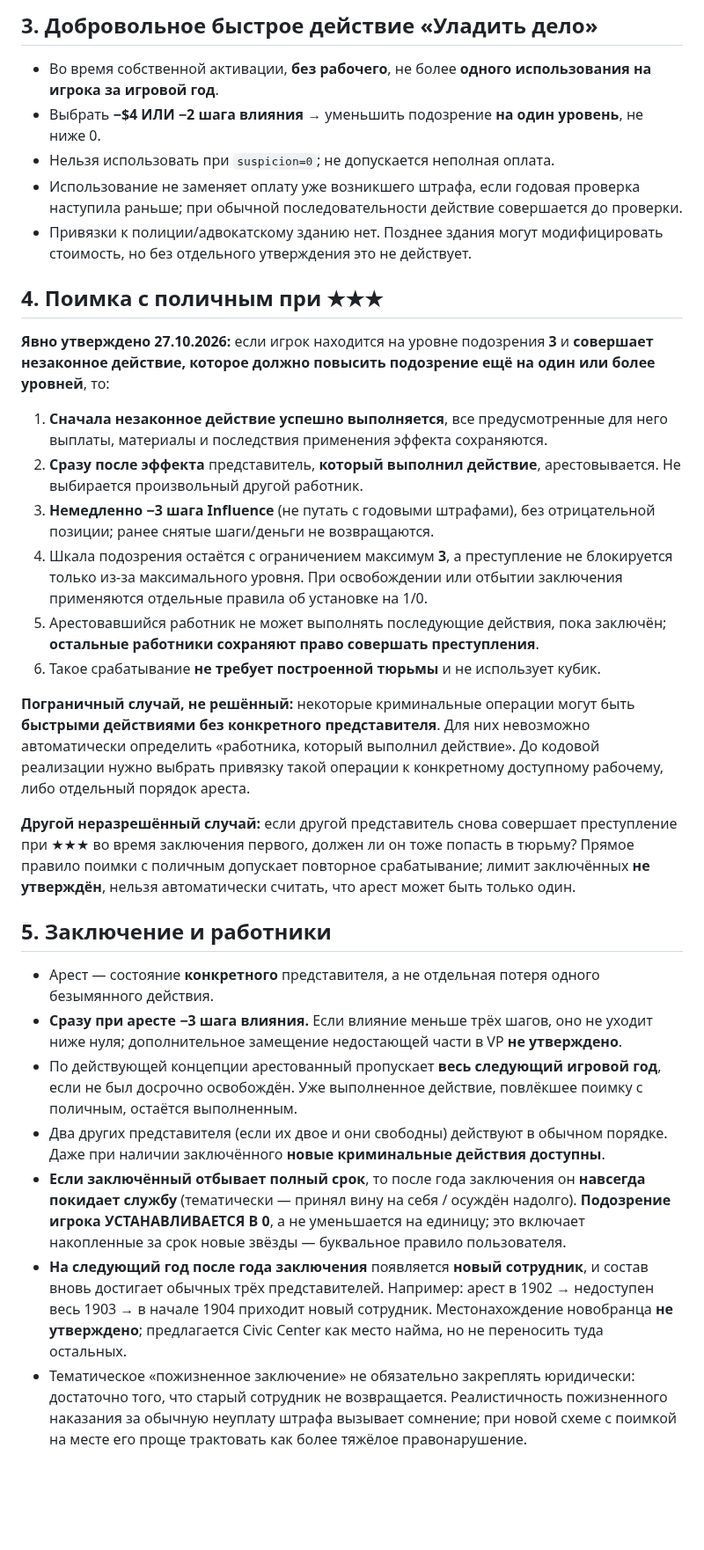
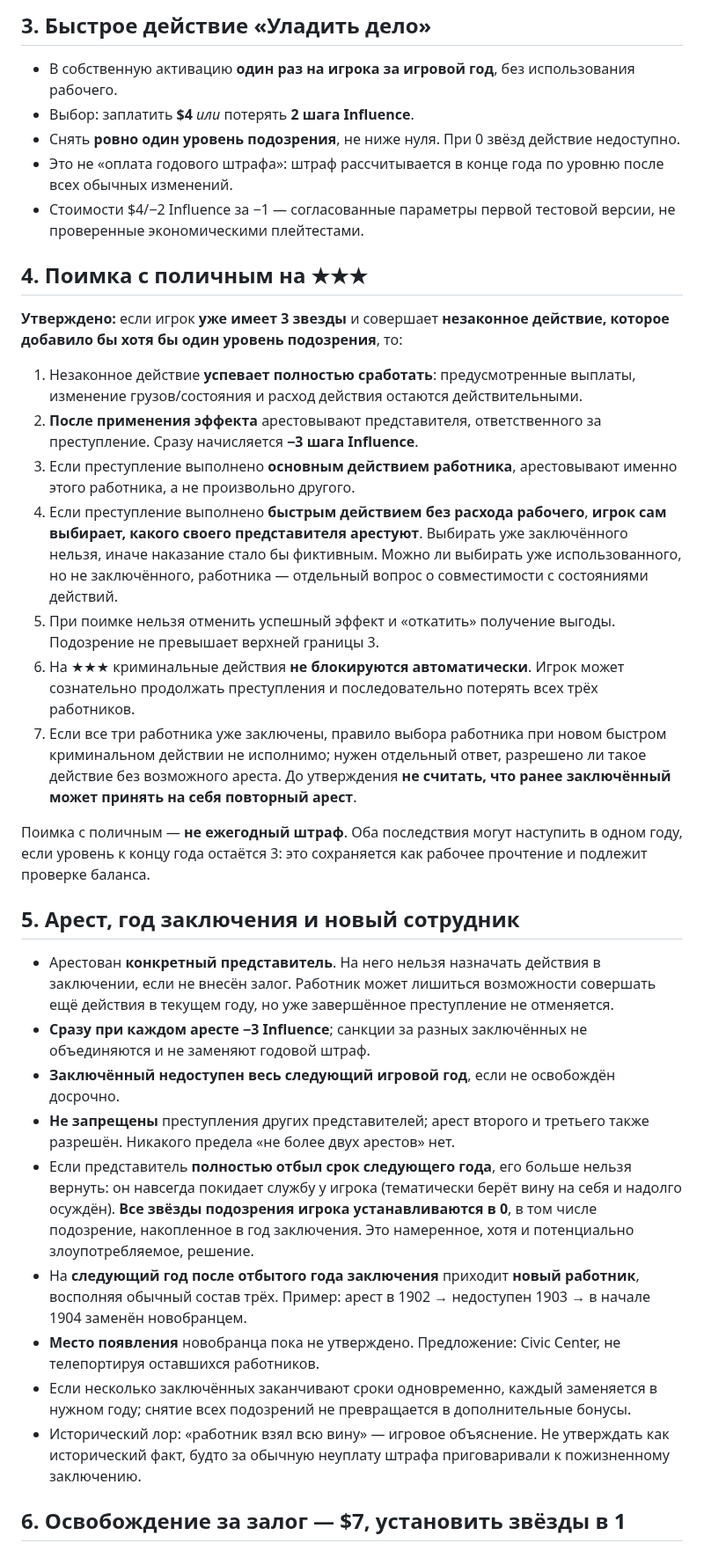
Before and after one commit to RumplestiltskinBiD/sf1906-prototype, a Markdown page: docs/wanted-and-bail-system-2026-10-27.md, the part around one of its changes. Shown at 88% size. GitHub-like rendering; blank space fills up the shorter version.

```diff
--- a/docs/wanted-and-bail-system-2026-10-27.md
+++ b/docs/wanted-and-bail-system-2026-10-27.md
@@ -33,34 +33,37 @@
 
-## 3. Добровольное быстрое действие «Уладить дело»
+## 3. Быстрое действие «Уладить дело»
 
-- Во время собственной активации, **без рабочего**, не более **одного использования на игрока за игровой год**.
-- Выбрать **−$4 ИЛИ −2 шага влияния** → уменьшить подозрение **на один уровень**, не ниже 0.
-- Нельзя использовать при `suspicion=0`; не допускается неполная оплата.
-- Использование не заменяет оплату уже возникшего штрафа, если годовая проверка наступила раньше; при обычной последовательности действие совершается до проверки.
-- Привязки к полиции/адвокатскому зданию нет. Позднее здания могут модифицировать стоимость, но без отдельного утверждения это не действует.
+- В собственную активацию **один раз на игрока за игровой год**, без использования рабочего.
+- Выбор: заплатить **$4** *или* потерять **2 шага Influence**.
+- Снять **ровно один уровень подозрения**, не ниже нуля. При 0 звёзд действие недоступно.
+- Это не «оплата годового штрафа»: штраф рассчитывается в конце года по уровню после всех обычных изменений.
+- Стоимости $4/−2 Influence за −1 — согласованные параметры первой тестовой версии, не проверенные экономическими плейтестами.
 
-## 4. Поимка с поличным при ★★★
+## 4. Поимка с поличным на ★★★
 
-**Явно утверждено 27.10.2026:** если игрок находится на уровне подозрения **3** и **совершает незаконное действие, которое должно повысить подозрение ещё на один или более уровней**, то:
+**Утверждено:** если игрок **уже имеет 3 звезды** и совершает **незаконное действие, которое добавило бы хотя бы один уровень подозрения**, то:
 
-1. **Сначала незаконное действие успешно выполняется**, все предусмотренные для него выплаты, материалы и последствия применения эффекта сохраняются.
-2. **Сразу после эффекта** представитель, **который выполнил действие**, арестовывается. Не выбирается произвольный другой работник.
-3. **Немедленно −3 шага Influence** (не путать с годовыми штрафами), без отрицательной позиции; ранее снятые шаги/деньги не возвращаются.
-4. Шкала подозрения остаётся с ограничением максимум **3**, а преступление не блокируется только из-за максимального уровня. При освобождении или отбытии заключения применяются отдельные правила об установке на 1/0.
-5. Арестовавшийся работник не может выполнять последующие действия, пока заключён; **остальные работники сохраняют право совершать преступления**.
-6. Такое срабатывание **не требует построенной тюрьмы** и не использует кубик.
+1. Незаконное действие **успевает полностью сработать**: предусмотренные выплаты, изменение грузов/состояния и расход действия остаются действительными.
+2. **После применения эффекта** арестовывают представителя, ответственного за преступление. Сразу начисляется **−3 шага Influence**.
+3. Если преступление выполнено **основным действием работника**, арестовывают именно этого работника, а не произвольно другого.
+4. Если преступление выполнено **быстрым действием без расхода рабочего**, **игрок сам выбирает, какого своего представителя арестуют**. Выбирать уже заключённого нельзя, иначе наказание стало бы фиктивным. Можно ли выбирать уже использованного, но не заключённого, работника — отдельный вопрос о совместимости с состояниями действий.
+5. При поимке нельзя отменить успешный эффект и «откатить» получение выгоды. Подозрение не превышает верхней границы 3.
+6. На ★★★ криминальные действия **не блокируются автоматически**. Игрок может сознательно продолжать преступления и последовательно потерять всех трёх работников.
+7. Если все три работника уже заключены, правило выбора работника при новом быстром криминальном действии не исполнимо; нужен отдельный ответ, разрешено ли такое действие без возможного ареста. До утверждения **не считать, что ранее заключённый может принять на себя повторный арест**.
 
-**Пограничный случай, не решённый:** некоторые криминальные операции могут быть **быстрыми действиями без конкретного представителя**. Для них невозможно автоматически определить «работника, который выполнил действие». До кодовой реализации нужно выбрать привязку такой операции к конкретному доступному рабочему, либо отдельный порядок ареста.
+Поимка с поличным — **не ежегодный штраф**. Оба последствия могут наступить в одном году, если уровень к концу года остаётся 3: это сохраняется как рабочее прочтение и подлежит проверке баланса.
 
-**Другой неразрешённый случай:** если другой представитель снова совершает преступление при ★★★ во время заключения первого, должен ли он тоже попасть в тюрьму? Прямое правило поимки с поличным допускает повторное срабатывание; лимит заключённых **не утверждён**, нельзя автоматически считать, что арест может быть только один.
+## 5. Арест, год заключения и новый сотрудник
 
-## 5. Заключение и работники
+- Арестован **конкретный представитель**. На него нельзя назначать действия в заключении, если не внесён залог. Работник может лишиться возможности совершать ещё действия в текущем году, но уже завершённое преступление не отменяется.
+- **Сразу при каждом аресте −3 Influence**; санкции за разных заключённых не объединяются и не заменяют годовой штраф.
+- **Заключённый недоступен весь следующий игровой год**, если не освобождён досрочно.
+- **Не запрещены** преступления других представителей; арест второго и третьего также разрешён. Никакого предела «не более двух арестов» нет.
+- Если представитель **полностью отбыл срок следующего года**, его больше нельзя вернуть: он навсегда покидает службу у игрока (тематически берёт вину на себя и надолго осуждён). **Все звёзды подозрения игрока устанавливаются в 0**, в том числе подозрение, накопленное в год заключения. Это намеренное, хотя и потенциально злоупотребляемое, решение.
+- На **следующий год после отбытого года заключения** приходит **новый работник**, восполняя обычный состав трёх. Пример: арест в 1902 → недоступен 1903 → в начале 1904 заменён новобранцем.
+- **Место появления** новобранца пока не утверждено. Предложение: Civic Center, не телепортируя оставшихся работников.
+- Если несколько заключённых заканчивают сроки одновременно, каждый заменяется в нужном году; снятие всех подозрений не превращается в дополнительные бонусы.
+- Исторический лор: «работник взял всю вину» — игровое объяснение. Не утверждать как исторический факт, будто за обычную неуплату штрафа приговаривали к пожизненному заключению.
 
-- Арест — состояние **конкретного** представителя, а не отдельная потеря одного безымянного действия.
-- **Сразу при аресте −3 шага влияния.** Если влияние меньше трёх шагов, оно не уходит ниже нуля; дополнительное замещение недостающей части в VP **не утверждено**.
-- По действующей концепции арестованный пропускает **весь следующий игровой год**, если не был досрочно освобождён. Уже выполненное действие, повлёкшее поимку с поличным, остаётся выполненным.
-- Два других представителя (если их двое и они свободны) действуют в обычном порядке. Даже при наличии заключённого **новые криминальные действия доступны**.
-- **Если заключённый отбывает полный срок**, то после года заключения он **навсегда покидает службу** (тематически — принял вину на себя / осуждён надолго). **Подозрение игрока УСТАНАВЛИВАЕТСЯ В 0**, а не уменьшается на единицу; это включает накопленные за срок новые звёзды — буквальное правило пользователя.
-- **На следующий год после года заключения** появляется **новый сотрудник**, и состав вновь достигает обычных трёх представителей. Например: арест в 1902 → недоступен весь 1903 → в начале 1904 приходит новый сотрудник. Местонахождение новобранца **не утверждено**; предлагается Civic Center как место найма, но не переносить туда остальных.
-- Тематическое «пожизненное заключение» не обязательно закреплять юридически: достаточно того, что старый сотрудник не возвращается. Реалистичность пожизненного наказания за обычную неуплату штрафа вызывает сомнение; при новой схеме с поимкой на месте его проще трактовать как более тяжёлое правонарушение.
+## 6. Освобождение за залог — $7, установить звёзды в 1
 
```
Also changed, not shown: other parts of docs/wanted-and-bail-system-2026-10-27.md (+66 -66 lines), docs/DECISION_LOG.md (+1 -0 lines), docs/PROJECT_STATUS.md (+1 -1 lines).
